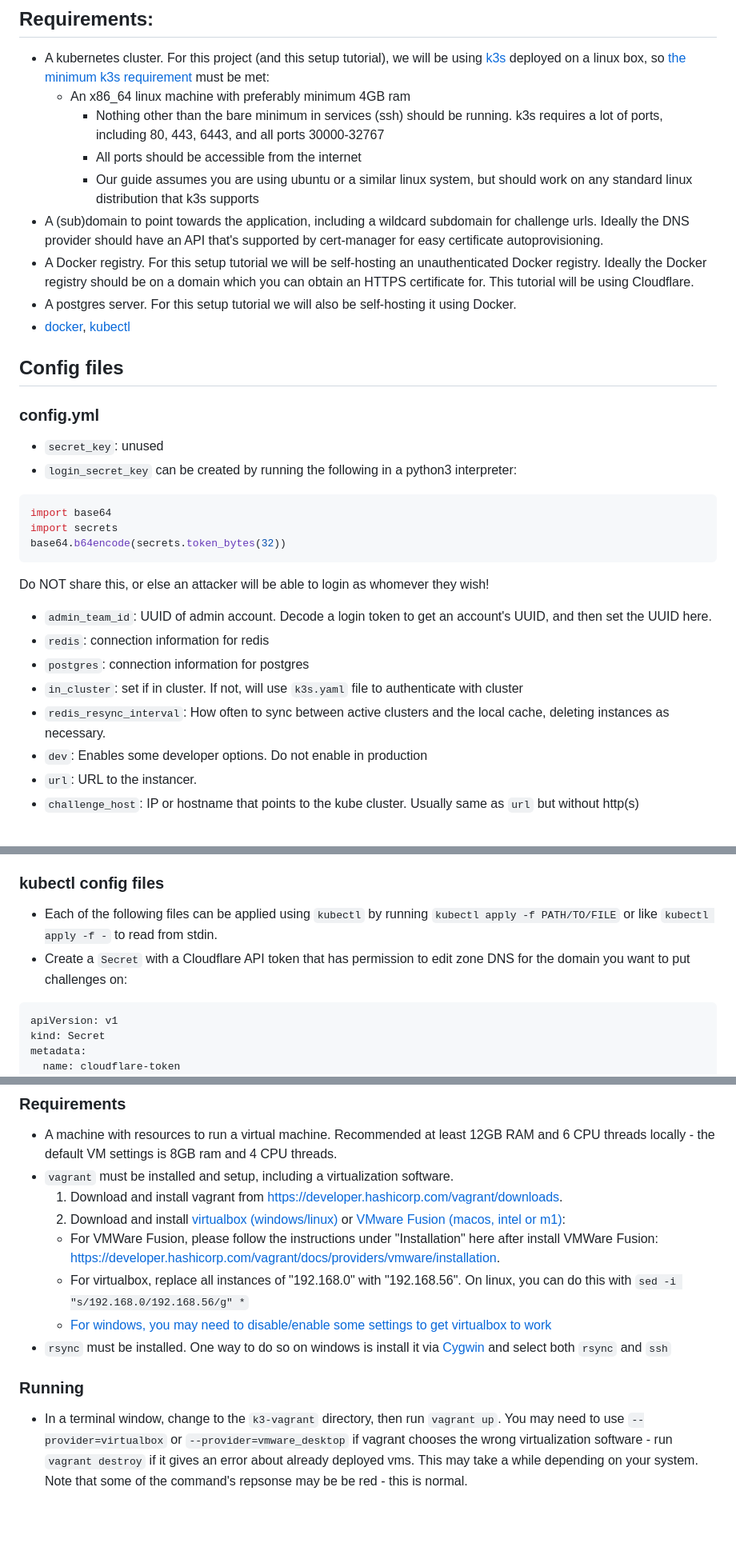
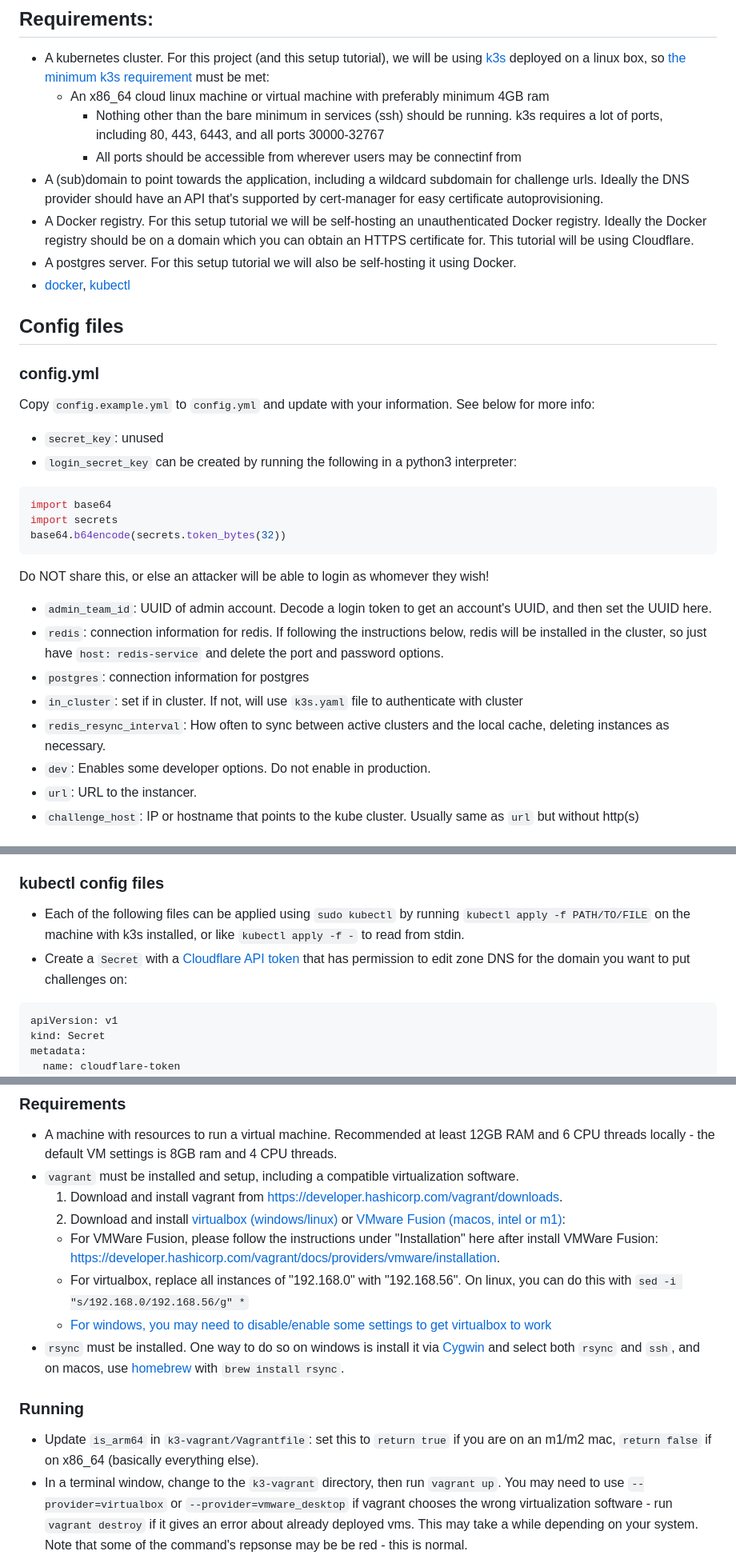
Before and after one commit to pbrucla/cyber-instancer, a Markdown page: README.md, 3 parts joined by grey strips. Shown: that part at 80% size. Rendered like a GitHub page; blank space fills up the shorter version.

Commit message:
Clarify some README.md installation instructions

````diff
--- a/README.md
+++ b/README.md
@@ -20,10 +20,9 @@ There are essentially 3 ways to run this application.
 ## Requirements:
 
 - A kubernetes cluster. For this project (and this setup tutorial), we will be using [k3s](https://k3s.io/) deployed on a linux box, so [the minimum k3s requirement](https://docs.k3s.io/installation/requirements) must be met:
-  - An x86_64 linux machine with preferably minimum 4GB ram
+  - An x86_64 cloud linux machine or virtual machine with preferably minimum 4GB ram
     - Nothing other than the bare minimum in services (ssh) should be running. k3s requires a lot of ports, including 80, 443, 6443, and all ports 30000-32767
-    - All ports should be accessible from the internet
-    - Our guide assumes you are using ubuntu or a similar linux system, but should work on any standard linux distribution that k3s supports
+    - All ports should be accessible from wherever users may be connectinf from
 - A (sub)domain to point towards the application, including a wildcard subdomain for challenge urls. Ideally the DNS provider should have an API that's supported by cert-manager for easy certificate autoprovisioning.
 - A Docker registry. For this setup tutorial we will be self-hosting an unauthenticated Docker registry. Ideally the Docker registry should be on a domain which you can obtain an HTTPS certificate for. This tutorial will be using Cloudflare.
 - A postgres server. For this setup tutorial we will also be self-hosting it using Docker.
@@ -32,6 +31,8 @@ There are essentially 3 ways to run this application.
 ## Config files
 
 ### config.yml
+
+Copy `config.example.yml` to `config.yml` and update with your information. See below for more info:
 
 - `secret_key`: unused
 - `login_secret_key` can be created by running the following in a python3 interpreter:
@@ -45,11 +46,11 @@ base64.b64encode(secrets.token_bytes(32))
 Do NOT share this, or else an attacker will be able to login as whomever they wish!
 
 - `admin_team_id`: UUID of admin account. Decode a login token to get an account's UUID, and then set the UUID here.
-- `redis`: connection information for redis
+- `redis`: connection information for redis. If following the instructions below, redis will be installed in the cluster, so just have `host: redis-service` and delete the port and password options.
 - `postgres`: connection information for postgres
 - `in_cluster`: set if in cluster. If not, will use `k3s.yaml` file to authenticate with cluster
 - `redis_resync_interval`: How often to sync between active clusters and the local cache, deleting instances as necessary.
-- `dev`: Enables some developer options. Do not enable in production
+- `dev`: Enables some developer options. Do not enable in production.
 - `url`: URL to the instancer.
 - `challenge_host`: IP or hostname that points to the kube cluster. Usually same as `url` but without http(s)
 
@@ -64,8 +65,8 @@ Do NOT share this, or else an attacker will be able to login as whomever they wi
 
 ### kubectl config files
 
-- Each of the following files can be applied using `kubectl` by running `kubectl apply -f PATH/TO/FILE` or like `kubectl apply -f -` to read from stdin.
-- Create a `Secret` with a Cloudflare API token that has permission to edit zone DNS for the domain you want to put challenges on:
+- Each of the following files can be applied using `sudo kubectl` by running `kubectl apply -f PATH/TO/FILE` on the machine with k3s installed, or like `kubectl apply -f -` to read from stdin.
+- Create a `Secret` with a [Cloudflare API token](https://developers.cloudflare.com/fundamentals/api/get-started/create-token/) that has permission to edit zone DNS for the domain you want to put challenges on:
 
 ```yaml
 apiVersion: v1
@@ -386,16 +393,17 @@ Vagrant is a program that allows for automatic virtual machine deployment. It it
 ### Requirements
 
 - A machine with resources to run a virtual machine. Recommended at least 12GB RAM and 6 CPU threads locally - the default VM settings is 8GB ram and 4 CPU threads.
-- `vagrant` must be installed and setup, including a virtualization software.
+- `vagrant` must be installed and setup, including a compatible virtualization software.
   1. Download and install vagrant from <https://developer.hashicorp.com/vagrant/downloads>.
   2. Download and install [virtualbox (windows/linux)](https://www.virtualbox.org/wiki/Downloads) or [VMware Fusion (macos, intel or m1)](https://customerconnect.vmware.com/en/evalcenter?p=fusion-player-personal-13):
   - For VMWare Fusion, please follow the instructions under "Installation" here after install VMWare Fusion: <https://developer.hashicorp.com/vagrant/docs/providers/vmware/installation>.
   - For virtualbox, replace all instances of "192.168.0" with "192.168.56". On linux, you can do this with `sed -i "s/192.168.0/192.168.56/g" *`
   - [For windows, you may need to disable/enable some settings to get virtualbox to work](https://superuser.com/questions/1391838/virtual-box-is-not-working-on-windows-10)
-- `rsync` must be installed. One way to do so on windows is install it via [Cygwin](https://www.cygwin.com/install.html) and select both `rsync` and `ssh`
+- `rsync` must be installed. One way to do so on windows is install it via [Cygwin](https://www.cygwin.com/install.html) and select both `rsync` and `ssh`, and on macos, use [homebrew](https://brew.sh) with `brew install rsync`.
 
 ### Running
 
+- Update `is_arm64` in `k3-vagrant/Vagrantfile`: set this to `return true` if you are on an m1/m2 mac, `return false` if on x86_64 (basically everything else).
 - In a terminal window, change to the `k3-vagrant` directory, then run `vagrant up`. You may need to use `--provider=virtualbox` or `--provider=vmware_desktop` if vagrant chooses the wrong virtualization software - run `vagrant destroy` if it gives an error about already deployed vms. This may take a while depending on your system. Note that some of the command's repsonse may be be red - this is normal.
 - Occasionally, provisioning may fail with something along the lines of "The SSH command responded with a non-zero exit status." In this case, run `vagrant provision`.
 - `vagrant suspend` will suspend the vms, allowing for safe resuming, `vagrant halt` will fully shutdown the vms (unsupported).
````
Also changed, not shown: other parts of README.md (+8 -2 lines).
